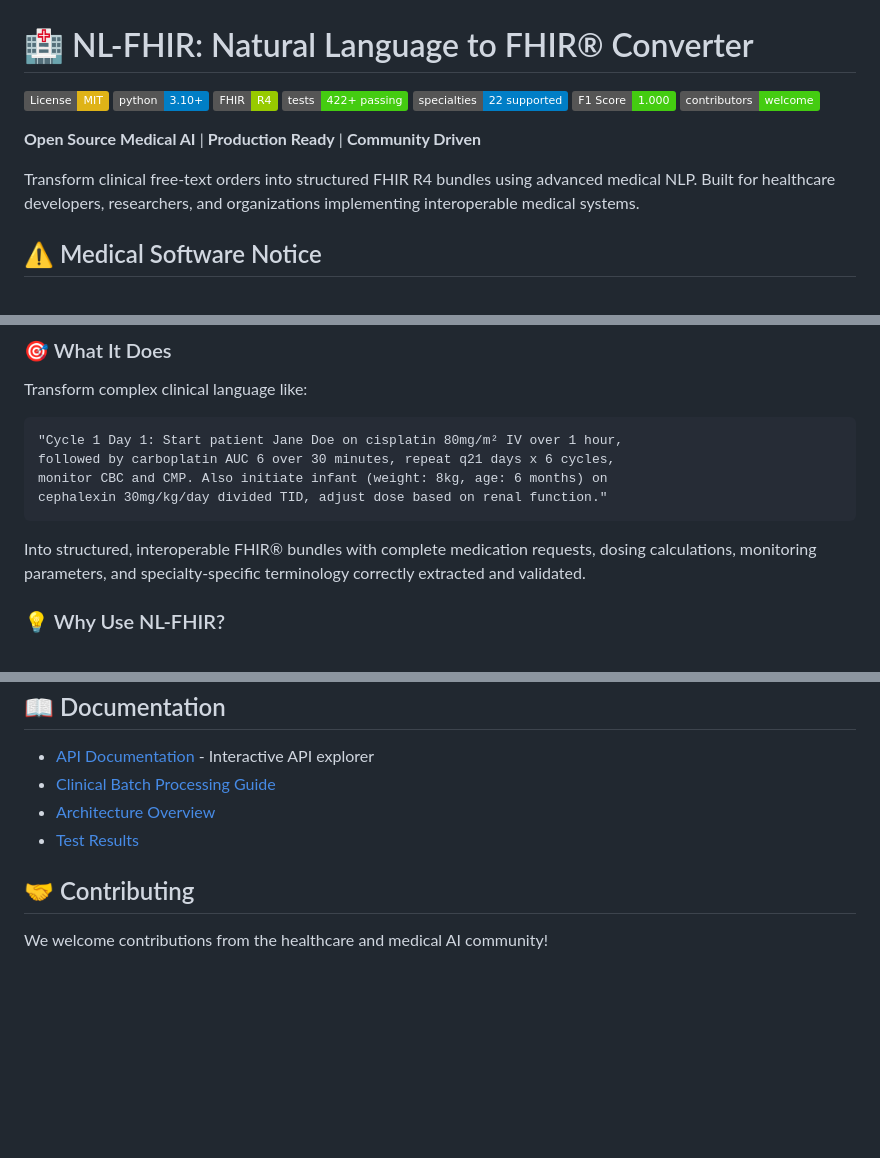
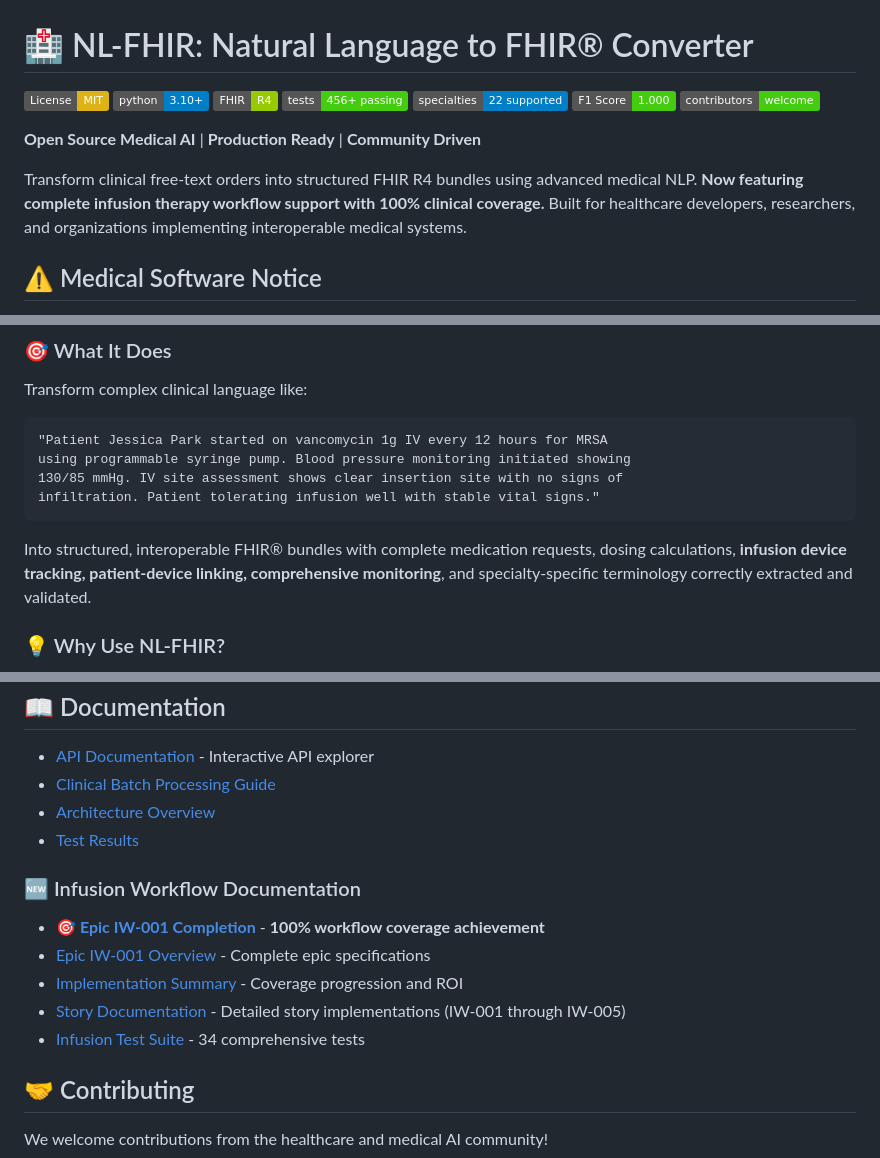
Before and after one commit to jc7k/nl-fhir, a Markdown page: README.md, 3 parts joined by grey strips. Drawn GitHub-style; badges without logos; blank space fills up the shorter version.

````diff
--- a/README.md
+++ b/README.md
@@ -3,14 +3,14 @@
 [![License: MIT](https://img.shields.io/badge/License-MIT-yellow.svg)](https://opensource.org/licenses/MIT)
 [![Python 3.10+](https://img.shields.io/badge/python-3.10+-blue.svg)](https://www.python.org/downloads/)
 [![FHIR R4](https://img.shields.io/badge/FHIR-R4-green.svg)](https://hl7.org/fhir/R4/)
-[![Tests](https://img.shields.io/badge/tests-422%2B%20passing-brightgreen.svg)](#testing)
+[![Tests](https://img.shields.io/badge/tests-456%2B%20passing-brightgreen.svg)](#testing)
 [![Medical Specialties](https://img.shields.io/badge/specialties-22%20supported-blue.svg)](#medical-specialties)
 [![F1 Score](https://img.shields.io/badge/F1%20Score-1.000-brightgreen.svg)](#validation--testing)
 [![Contributors Welcome](https://img.shields.io/badge/contributors-welcome-brightgreen.svg)](CONTRIBUTING.md)
 
 **Open Source Medical AI** | **Production Ready** | **Community Driven**
 
-Transform clinical free-text orders into structured FHIR R4 bundles using advanced medical NLP. Built for healthcare developers, researchers, and organizations implementing interoperable medical systems.
+Transform clinical free-text orders into structured FHIR R4 bundles using advanced medical NLP. **Now featuring complete infusion therapy workflow support with 100% clinical coverage.** Built for healthcare developers, researchers, and organizations implementing interoperable medical systems.
 
 ## ⚠️ Medical Software Notice
 
@@ -32,13 +32,13 @@ uv run uvicorn src.nl_fhir.main:app --host 0.0.0.0 --port 8001 --reload
 
 Transform complex clinical language like:
 ```
-"Cycle 1 Day 1: Start patient Jane Doe on cisplatin 80mg/m² IV over 1 hour,
-followed by carboplatin AUC 6 over 30 minutes, repeat q21 days x 6 cycles,
-monitor CBC and CMP. Also initiate infant (weight: 8kg, age: 6 months) on
-cephalexin 30mg/kg/day divided TID, adjust dose based on renal function."
+"Patient Jessica Park started on vancomycin 1g IV every 12 hours for MRSA
+using programmable syringe pump. Blood pressure monitoring initiated showing
+130/85 mmHg. IV site assessment shows clear insertion site with no signs of
+infiltration. Patient tolerating infusion well with stable vital signs."
 ```
 
-Into structured, interoperable FHIR® bundles with complete medication requests, dosing calculations, monitoring parameters, and specialty-specific terminology correctly extracted and validated.
+Into structured, interoperable FHIR® bundles with complete medication requests, dosing calculations, **infusion device tracking, patient-device linking, comprehensive monitoring**, and specialty-specific terminology correctly extracted and validated.
 
 ### 💡 Why Use NL-FHIR?
 
@@ -216,6 +259,13 @@ docker compose up
 - [Architecture Overview](docs/architecture/)
 - [Test Results](tests/validation/)
 
+### 🆕 Infusion Workflow Documentation
+- [**🎯 Epic IW-001 Completion**](docs/EPIC_IW_001_COMPLETION.md) - **100% workflow coverage achievement**
+- [Epic IW-001 Overview](docs/epics/epic-infusion-workflow.md) - Complete epic specifications
+- [Implementation Summary](docs/epics/infusion-workflow-summary.md) - Coverage progression and ROI
+- [Story Documentation](docs/stories/) - Detailed story implementations (IW-001 through IW-005)
+- [Infusion Test Suite](tests/test_infusion_workflow_resources.py) - 34 comprehensive tests
+
 ## 🤝 Contributing
 
 We welcome contributions from the healthcare and medical AI community!
````
Also changed, not shown: other parts of README.md (+46 -3 lines), CLAUDE.md (+47 -5 lines), docs/EPIC_IW_001_COMPLETION.md (added, +261 -0 lines).
